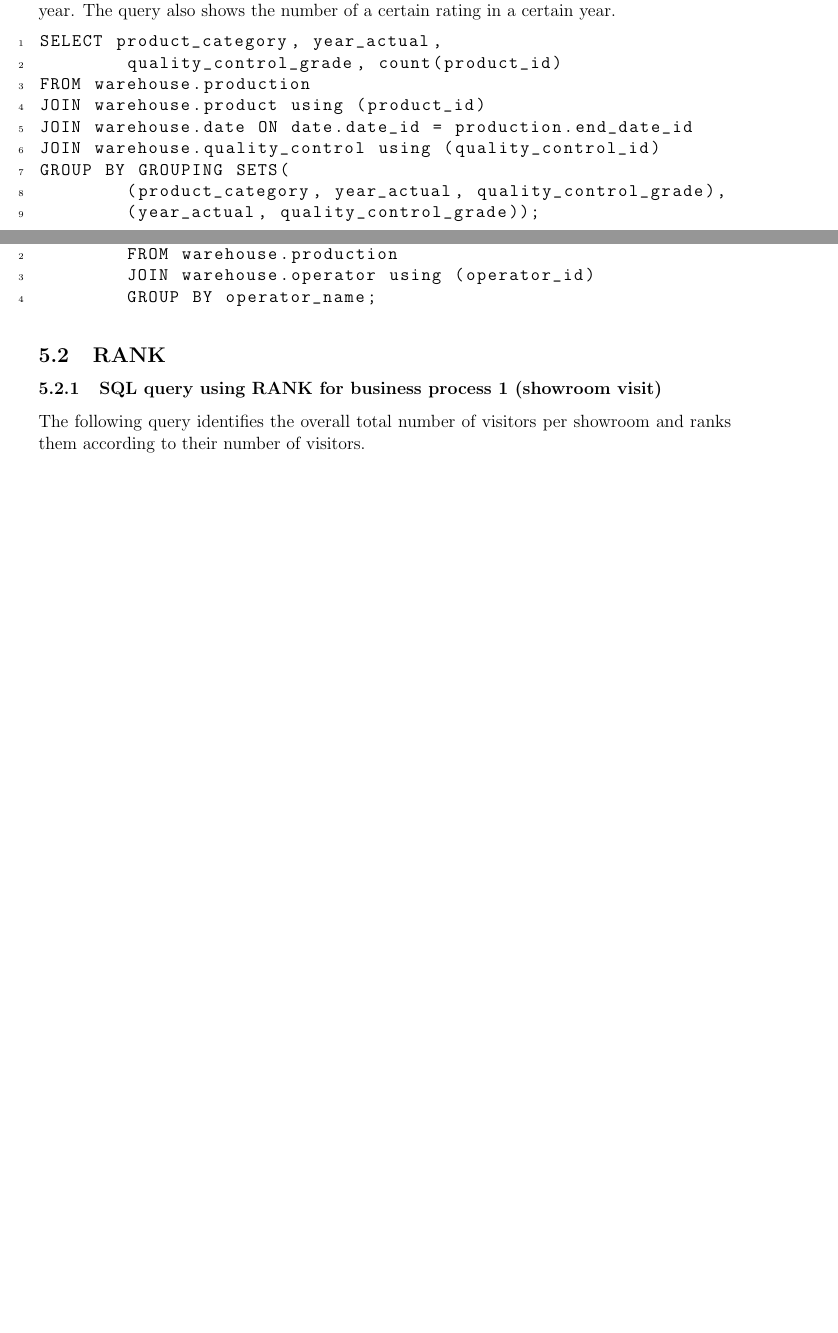
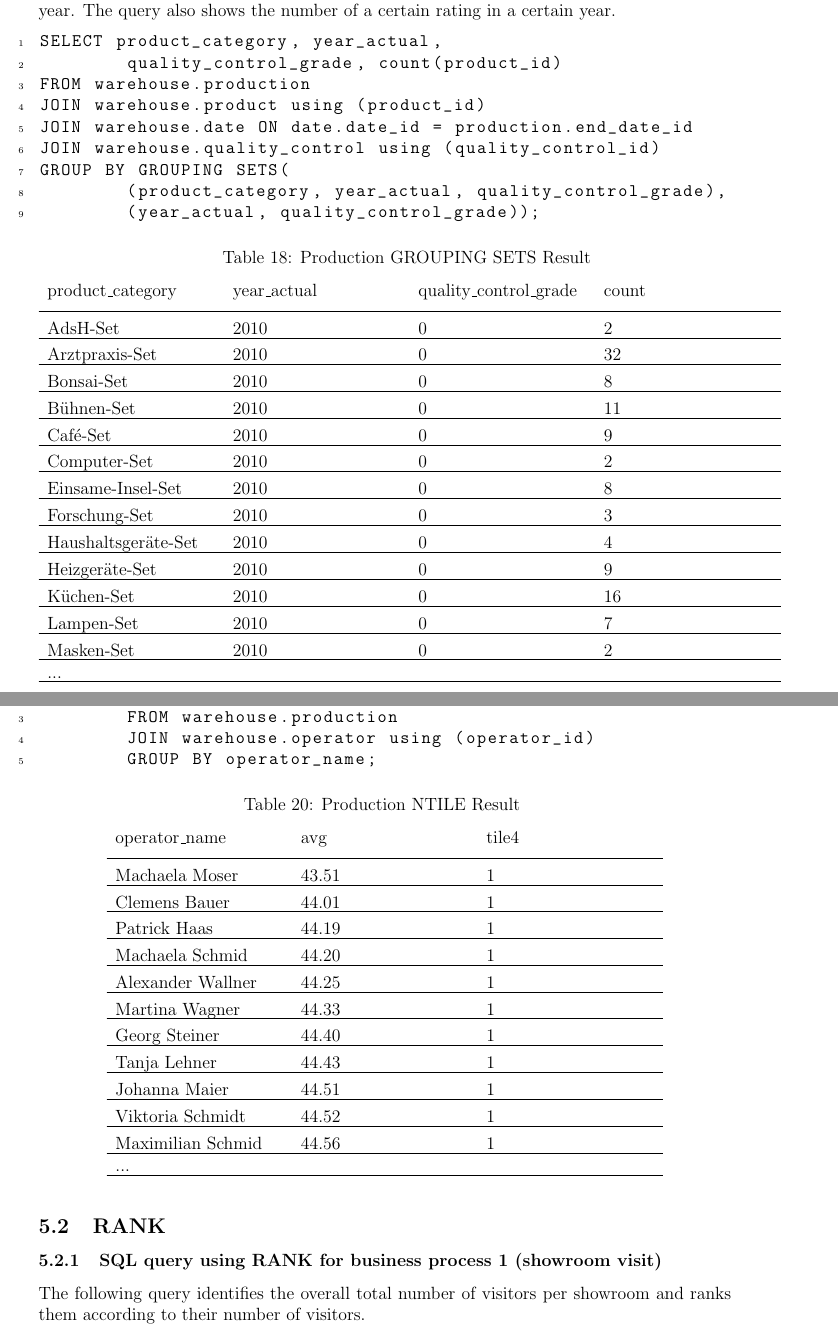
Before and after one commit to addyvieider/DataWarehouse, a LaTeX document (Report/ADMT_group02_report.tex): two parts of pages 16 and 17 of 18 before the commit and two parts of pages 18 and 20 of 22 after it, joined at a grey line, cut so that both start at the same text, the shorter picture padded with empty space. The pictures show the PDF file Report/ADMT_group02_report.pdf that the author committed with the source.

Commit message:
added tables

```diff
--- a/Report/ADMT_group02_report.tex
+++ b/Report/ADMT_group02_report.tex
@@ -850,6 +854,46 @@ GROUP BY GROUPING SETS(
         (year_actual, quality_control_grade));
 \end{lstlisting}
 
+\begingroup
+\renewcommand\arraystretch{0.5}
+\begin{longtable}{p{4cm}p{4cm}p{4cm}p{4cm}}
+        \caption{Production GROUPING SETS Result} \\
+				product\_category & year\_actual & quality\_control\_grade & count
+        \endfirsthead \\
+        product\_category & year\_actual & quality\_control\_grade & count
+        \endhead \\
+				\hline \\
+AdsH-Set & 2010 & 0 & 2 \\
+\hline \\
+Arztpraxis-Set & 2010 & 0 & 32 \\
+\hline \\
+Bonsai-Set & 2010 & 0 & 8 \\
+\hline \\
+Bühnen-Set & 2010 & 0 & 11 \\
+\hline \\
+Café-Set & 2010 & 0 & 9 \\
+\hline \\
+Computer-Set & 2010 & 0 & 2 \\
+\hline \\
+Einsame-Insel-Set & 2010 & 0 & 8 \\
+\hline \\
+Forschung-Set & 2010 & 0 & 3 \\
+\hline \\
+Haushaltsgeräte-Set & 2010 & 0 & 4 \\
+\hline \\
+Heizgeräte-Set & 2010 & 0 & 9 \\
+\hline \\
+Küchen-Set & 2010 & 0 & 16 \\
+\hline \\
+Lampen-Set & 2010 & 0 & 7 \\
+\hline \\
+Masken-Set & 2010 & 0 & 2 \\
+\hline \\
+... & & & \\
+\hline \\
+\end{longtable}
+\endgroup
+
 \section{Querying}
 
 \subsection{NTILE}
@@ -888,11 +972,49 @@ The next sql query averages all processing times of an operator and groups them
         numberstyle=\tiny,
         commentstyle=\color{gray}
         ]
-SELECT operator_name, ROUND(avg(duration)::numeric,2), NTILE(4) OVER (ORDER BY avg(duration)) AS TILE4
+SELECT operator_name, ROUND(avg(duration)::numeric,2) as avg,
+	NTILE(4) OVER (ORDER BY avg(duration)) AS TILE4
 	FROM warehouse.production
 	JOIN warehouse.operator using (operator_id)
 	GROUP BY operator_name;
 \end{lstlisting}
+
+\begingroup
+\renewcommand\arraystretch{0.5}
+\begin{longtable}{p{4cm}p{4cm}p{4cm}}
+        \caption{Production NTILE Result} \\
+				operator\_name & avg & tile4 \\
+        \endfirsthead \\
+        operator\_name & avg & tile4 \\
+        \endhead \\
+				\hline \\
+Machaela Moser & 43.51 & 1 \\
+\hline \\
+Clemens Bauer & 44.01 & 1 \\
+\hline \\
+Patrick Haas & 44.19 & 1 \\
+\hline \\
+Machaela Schmid & 44.20 & 1 \\
+\hline \\
+Alexander Wallner & 44.25 & 1 \\
+\hline \\
+Martina Wagner & 44.33 & 1 \\
+\hline \\
+Georg Steiner & 44.40 & 1 \\
+\hline \\
+Tanja Lehner & 44.43 & 1 \\
+\hline \\
+Johanna Maier & 44.51 & 1 \\
+\hline \\
+Viktoria Schmidt & 44.52 & 1 \\
+\hline \\
+Maximilian Schmid & 44.56 & 1 \\
+\hline \\
+... & & \\
+\hline \\
+\end{longtable}
+\endgroup
+
 
 \subsection{RANK}
 
```
Also changed, not shown: Report/ADMT_group02_report.pdf, Report/ADMT_group02_report.tex (60 more changed lines), 4 other files.
